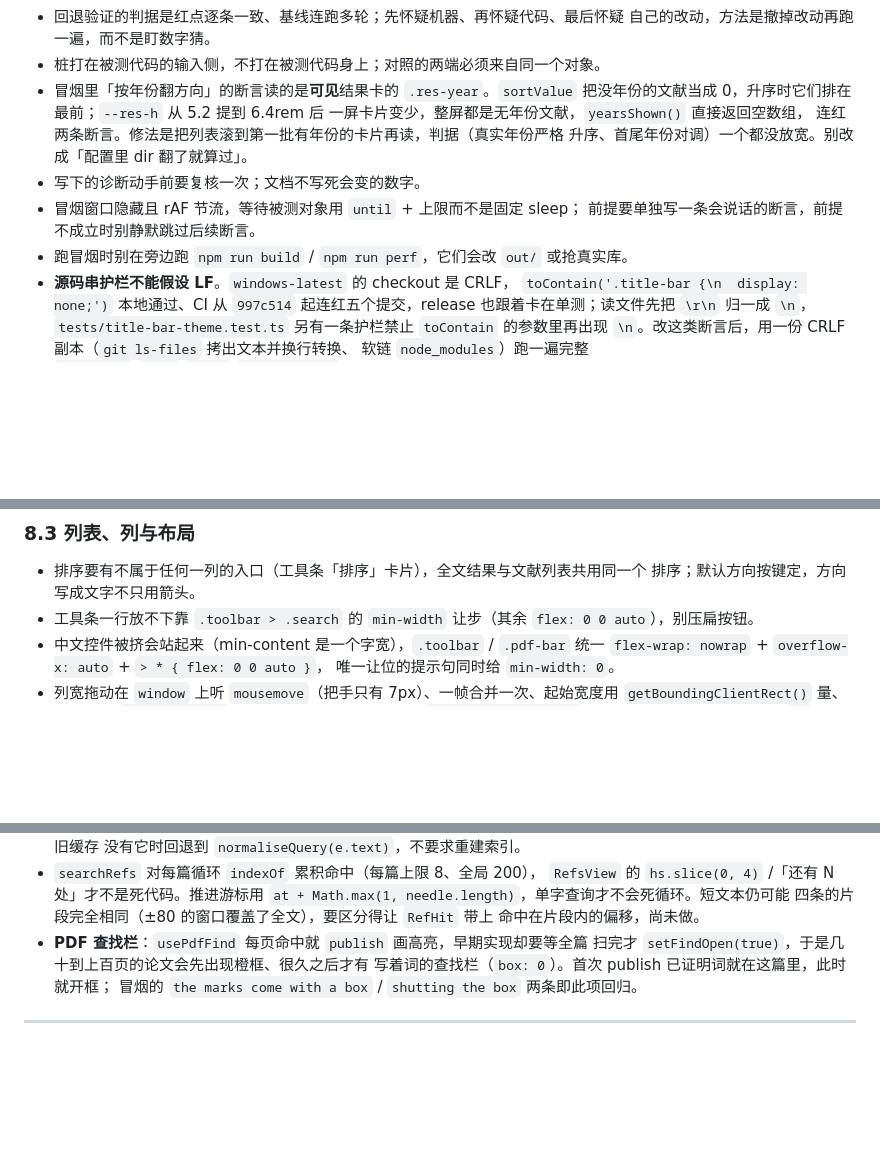
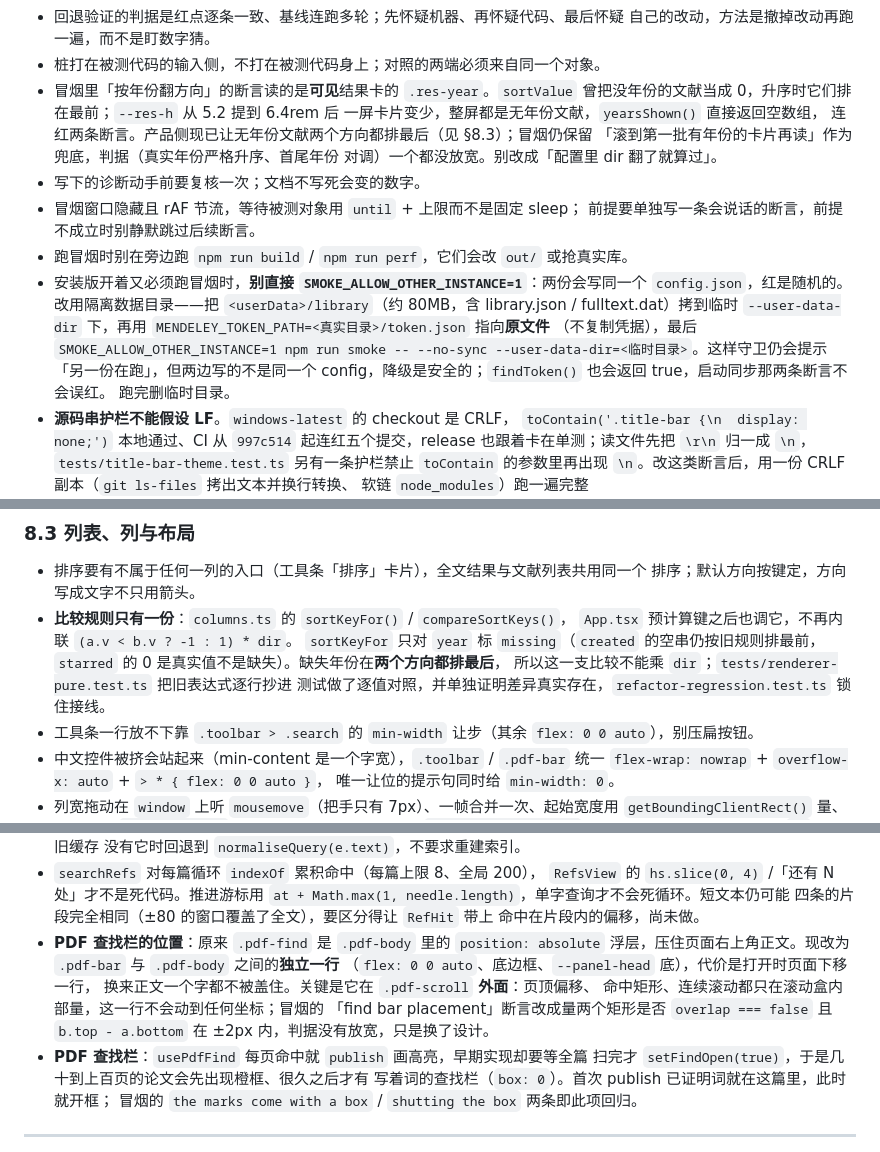
Before and after one commit to shenyunhang/Mendeley-NG, a Markdown page: HANDOFF.md, 3 parts joined by grey strips. GitHub-like rendering; blank space fills up the shorter version.

```diff
--- a/HANDOFF.md
+++ b/HANDOFF.md
@@ -342,14 +342,23 @@ electron.vite.config.ts  main / preload / renderer 三段构建配置
   自己的改动，方法是撤掉改动再跑一遍，而不是盯数字猜。
 - 桩打在被测代码的输入侧，不打在被测代码身上；对照的两端必须来自同一个对象。
 - 冒烟里「按年份翻方向」的断言读的是**可见**结果卡的 `.res-year`。`sortValue`
-  把没年份的文献当成 0，升序时它们排在最前；`--res-h` 从 5.2 提到 6.4rem 后
+  曾把没年份的文献当成 0，升序时它们排在最前；`--res-h` 从 5.2 提到 6.4rem 后
   一屏卡片变少，整屏都是无年份文献，`yearsShown()` 直接返回空数组，
-  连红两条断言。修法是把列表滚到第一批有年份的卡片再读，判据（真实年份严格
-  升序、首尾年份对调）一个都没放宽。别改成「配置里 dir 翻了就算过」。
+  连红两条断言。产品侧现已让无年份文献两个方向都排最后（见 §8.3）；冒烟仍保留
+  「滚到第一批有年份的卡片再读」作为兜底，判据（真实年份严格升序、首尾年份
+  对调）一个都没放宽。别改成「配置里 dir 翻了就算过」。
 - 写下的诊断动手前要复核一次；文档不写死会变的数字。
 - 冒烟窗口隐藏且 rAF 节流，等待被测对象用 `until` + 上限而不是固定 sleep；
   前提要单独写一条会说话的断言，前提不成立时别静默跳过后续断言。
 - 跑冒烟时别在旁边跑 `npm run build` / `npm run perf`，它们会改 `out/` 或抢真实库。
+- 安装版开着又必须跑冒烟时，**别直接 `SMOKE_ALLOW_OTHER_INSTANCE=1`**：两份会写同一个
+  `config.json`，红是随机的。改用隔离数据目录——把
+  `<userData>/library`（约 80MB，含 library.json / fulltext.dat）拷到临时
+  `--user-data-dir` 下，再用 `MENDELEY_TOKEN_PATH=<真实目录>/token.json` 指向**原文件**
+  （不复制凭据），最后 `SMOKE_ALLOW_OTHER_INSTANCE=1 npm run smoke -- --no-sync
+  --user-data-dir=<临时目录>`。这样守卫仍会提示「另一份在跑」，但两边写的不是同一个
+  config，降级是安全的；`findToken()` 也会返回 true，启动同步那两条断言不会误红。
+  跑完删临时目录。
 - **源码串护栏不能假设 LF**。`windows-latest` 的 checkout 是 CRLF，
   `toContain('.title-bar {\n  display: none;')` 本地通过、CI 从 `997c514`
   起连红五个提交，release 也跟着卡在单测；读文件先把 `\r\n` 归一成 `\n`，
@@ -547,6 +556,12 @@ electron.vite.config.ts  main / preload / renderer 三段构建配置
 
 - 排序要有不属于任何一列的入口（工具条「排序」卡片），全文结果与文献列表共用同一个
   排序；默认方向按键定，方向写成文字不只用箭头。
+- **比较规则只有一份**：`columns.ts` 的 `sortKeyFor()` / `compareSortKeys()`，
+  `App.tsx` 预计算键之后也调它，不再内联 `(a.v < b.v ? -1 : 1) * dir`。
+  `sortKeyFor` 只对 `year` 标 `missing`（`created` 的空串仍按旧规则排最前，
+  `starred` 的 0 是真实值不是缺失）。缺失年份在**两个方向都排最后**，
+  所以这一支比较不能乘 `dir`；`tests/renderer-pure.test.ts` 把旧表达式逐行抄进
+  测试做了逐值对照，并单独证明差异真实存在，`refactor-regression.test.ts` 锁住接线。
 - 工具条一行放不下靠 `.toolbar > .search` 的 `min-width` 让步（其余
   `flex: 0 0 auto`），别压扁按钮。
 - 中文控件被挤会站起来（min-content 是一个字宽），`.toolbar` / `.pdf-bar` 统一
@@ -874,6 +889,13 @@ electron.vite.config.ts  main / preload / renderer 三段构建配置
   `at + Math.max(1, needle.length)`，单字查询才不会死循环。短文本仍可能
   四条的片段完全相同（±80 的窗口覆盖了全文），要区分得让 `RefHit` 带上
   命中在片段内的偏移，尚未做。
+- **PDF 查找栏的位置**：原来 `.pdf-find` 是 `.pdf-body` 里的 `position: absolute`
+  浮层，压住页面右上角正文。现改为 `.pdf-bar` 与 `.pdf-body` 之间的**独立一行**
+  （`flex: 0 0 auto`、底边框、`--panel-head` 底），代价是打开时页面下移一行，
+  换来正文一个字都不被盖住。关键是它在 `.pdf-scroll` **外面**：页顶偏移、
+  命中矩形、连续滚动都只在滚动盒内部量，这一行不会动到任何坐标；冒烟的
+  「find bar placement」断言改成量两个矩形是否 `overlap === false`
+  且 `b.top - a.bottom` 在 ±2px 内，判据没有放宽，只是换了设计。
 - **PDF 查找栏**：`usePdfFind` 每页命中就 `publish` 画高亮，早期实现却要等全篇
   扫完才 `setFindOpen(true)`，于是几十到上百页的论文会先出现橙框、很久之后才有
   写着词的查找栏（`box: 0`）。首次 publish 已证明词就在这篇里，此时就开框；
```
Also changed, not shown: README.md (+2 -2 lines), docs/screenshots/03-fulltext-dark.png, 8 other files.
